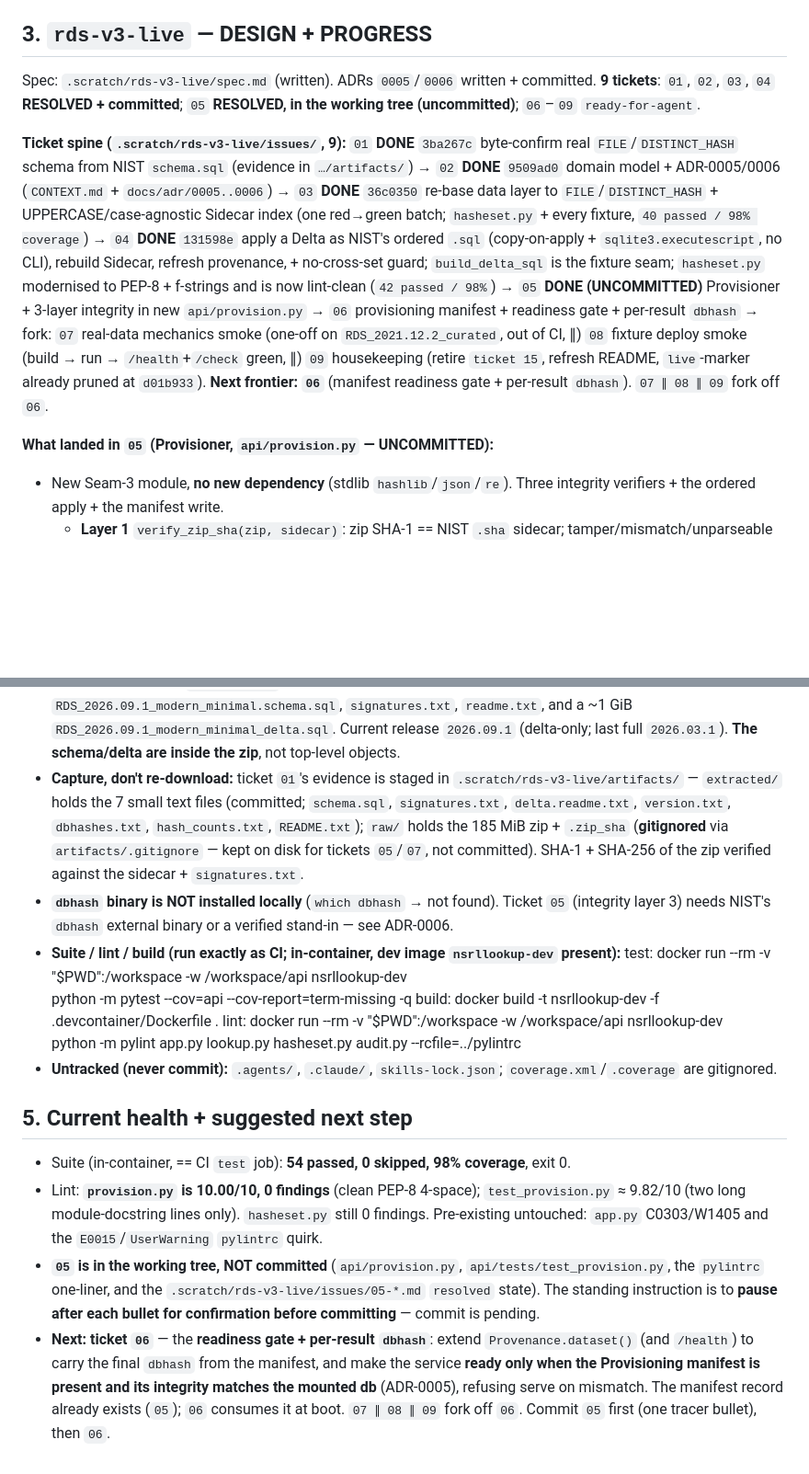
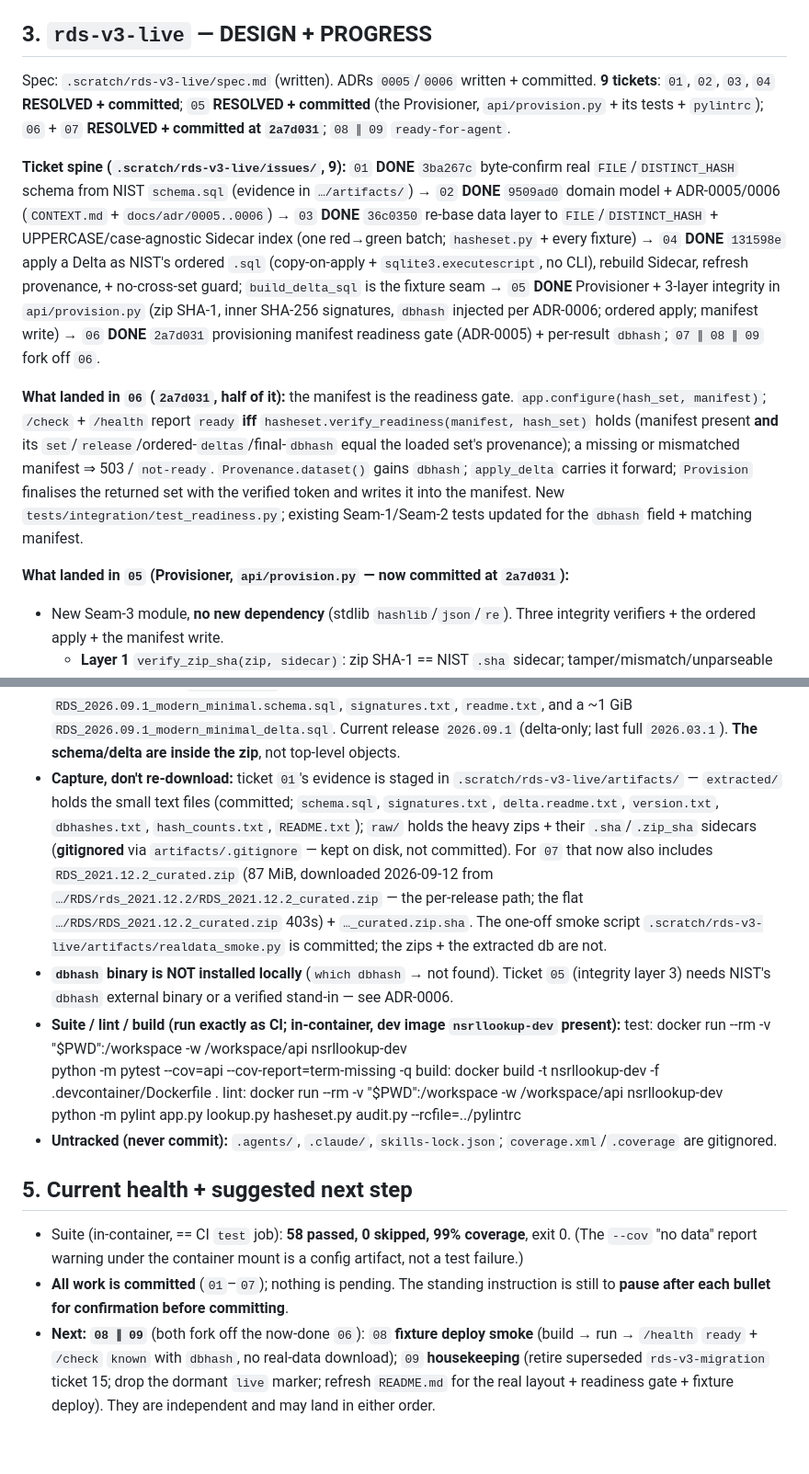
Before and after one commit to cybagard/nsrllookup, a Markdown page: .scratch/rds-v3-migration/handoff.md, 2 parts joined by grey strips. Shown at 92% size. GitHub-like rendering; blank space fills up the shorter version.

Commit message:
Mark ticket 07 resolved; refresh handoff (next is 08 / 09)
The one-off real-data validations are both recorded as passing in
07's Answer: (a) the Minimal schema byte-confirmed against NIST's shipped
schema.sql; (b) the reader + delta apply + dbhash mechanics proven against
RDS_2021.12.2_curated. Neither is in the CI suite. Handoff updated to 7/9.

```diff
--- a/.scratch/rds-v3-migration/handoff.md
+++ b/.scratch/rds-v3-migration/handoff.md
@@ -47,28 +47,33 @@ shipped `schema.sql`, release `2026.09.1`; evidence + 3 integrity layers in
 ## 3. `rds-v3-live` — DESIGN + PROGRESS
 
 Spec: `.scratch/rds-v3-live/spec.md` (written). ADRs `0005`/`0006` written + committed.
-**9 tickets**: `01`, `02`, `03`, `04` **RESOLVED + committed**; `05`
-**RESOLVED, in the working tree (uncommitted)**; `06`–`09` `ready-for-agent`.
+**9 tickets**: `01`, `02`, `03`, `04` **RESOLVED + committed**; `05` **RESOLVED +
+committed** (the Provisioner, `api/provision.py` + its tests + `pylintrc`); `06` + `07`
+**RESOLVED + committed at `2a7d031`**; `08 ∥ 09` `ready-for-agent`.
 
 **Ticket spine (`.scratch/rds-v3-live/issues/`, 9):**
 `01` **DONE** `3ba267c` byte-confirm real `FILE`/`DISTINCT_HASH` schema from NIST
 `schema.sql` (evidence in `…/artifacts/`) → `02` **DONE** `9509ad0` domain
 model + ADR-0005/0006 (`CONTEXT.md` + `docs/adr/0005..0006`) → `03` **DONE** `36c0350`
 re-base data layer to `FILE`/`DISTINCT_HASH` + UPPERCASE/case-agnostic Sidecar index
-(one red→green batch; `hasheset.py` + every fixture, `40 passed / 98% coverage`) →
-`04` **DONE** `131598e` apply a Delta as NIST's ordered `.sql` (copy-on-apply +
-`sqlite3.executescript`, no CLI), rebuild Sidecar, refresh provenance, + no-cross-set
-guard; `build_delta_sql` is the fixture seam; `hasheset.py` modernised to PEP-8 +
-f-strings and is now lint-clean (`42 passed / 98%`) → `05` **DONE (UNCOMMITTED)**
-Provisioner + 3-layer integrity in new `api/provision.py` → `06` provisioning
-manifest + readiness gate + per-result `dbhash` → fork: `07` real-data mechanics
-smoke (one-off on `RDS_2021.12.2_curated`, out of CI, ∥) `08` fixture deploy smoke
-(build → run → `/health`+`/check` green, ∥) `09` housekeeping (retire `ticket 15`,
-refresh README, `live`-marker already pruned at `d01b933`).
-**Next frontier: `06`** (manifest readiness gate + per-result `dbhash`). `07 ∥ 08 ∥ 09`
-fork off `06`.
+(one red→green batch; `hasheset.py` + every fixture) → `04` **DONE** `131598e` apply a
+Delta as NIST's ordered `.sql` (copy-on-apply + `sqlite3.executescript`, no CLI),
+rebuild Sidecar, refresh provenance, + no-cross-set guard; `build_delta_sql` is the
+fixture seam → `05` **DONE** Provisioner + 3-layer integrity in `api/provision.py` (zip
+SHA-1, inner SHA-256 signatures, `dbhash` injected per ADR-0006; ordered apply; manifest
+write) → `06` **DONE** `2a7d031` provisioning manifest readiness gate (ADR-0005) +
+per-result `dbhash`; `07 ∥ 08 ∥ 09` fork off `06`.
 
-**What landed in `05` (Provisioner, `api/provision.py` — UNCOMMITTED):**
+**What landed in `06` (`2a7d031`, half of it):** the manifest is the readiness gate.
+`app.configure(hash_set, manifest)`; `/check` + `/health` report `ready` **iff**
+`hasheset.verify_readiness(manifest, hash_set)` holds (manifest present **and** its
+`set`/`release`/ordered-`deltas`/final-`dbhash` equal the loaded set's provenance); a
+missing or mismatched manifest ⇒ 503 / `not-ready`. `Provenance.dataset()` gains `dbhash`;
+`apply_delta` carries it forward; `Provision` finalises the returned set with the verified
+token and writes it into the manifest. New `tests/integration/test_readiness.py`; existing
+Seam-1/Seam-2 tests updated for the `dbhash` field + matching manifest.
+
+**What landed in `05` (Provisioner, `api/provision.py` — now committed at `2a7d031`):**
 - New Seam-3 module, **no new dependency** (stdlib `hashlib`/`json`/`re`). Three
   integrity verifiers + the ordered apply + the manifest write.
   - **Layer 1** `verify_zip_sha(zip, sidecar)`: zip SHA-1 == NIST `.sha`
@@ -155,12 +160,16 @@ fork off `06`.
    (delta-only; last full `2026.03.1`). **The schema/delta are inside the zip**, not
    top-level objects.
 - **Capture, don't re-download:** ticket `01`'s evidence is staged in
-   `.scratch/rds-v3-live/artifacts/` — `extracted/` holds the 7 small text files
-     (committed; `schema.sql`, `signatures.txt`, `delta.readme.txt`, `version.txt`,
-     `dbhashes.txt`, `hash_counts.txt`, `README.txt`); `raw/` holds the 185 MiB zip +
-      `.zip_sha` (**gitignored** via `artifacts/.gitignore` — kept on disk for tickets
-      `05`/`07`, not committed). SHA-1 + SHA-256 of the zip verified against the
-      sidecar + `signatures.txt`.
+   `.scratch/rds-v3-live/artifacts/` — `extracted/` holds the small text files
+    (committed; `schema.sql`, `signatures.txt`, `delta.readme.txt`, `version.txt`,
+    `dbhashes.txt`, `hash_counts.txt`, `README.txt`); `raw/` holds the heavy zips +
+    their `.sha`/`.zip_sha` sidecars (**gitignored** via `artifacts/.gitignore` — kept
+     on disk, not committed). For `07` that now also includes
+     `RDS_2021.12.2_curated.zip` (87 MiB, downloaded 2026-09-12 from
+     `…/RDS/rds_2021.12.2/RDS_2021.12.2_curated.zip` — the per-release path; the flat
+     `…/RDS/RDS_2021.12.2_curated.zip` 403s) + `…_curated.zip.sha`. The one-off smoke
+     script `.scratch/rds-v3-live/artifacts/realdata_smoke.py` is committed; the zips +
+     the extracted db are not.
 - **`dbhash` binary is NOT installed locally** (`which dbhash` → not found). Ticket
    `05` (integrity layer 3) needs NIST's `dbhash` external binary or a verified
    stand-in — see ADR-0006.
@@ -176,21 +185,13 @@ fork off `06`.
 
 ## 5. Current health + suggested next step
 
-- Suite (in-container, == CI `test` job): **54 passed, 0 skipped, 98% coverage**,
-   exit 0.
-- Lint: **`provision.py` is 10.00/10, 0 findings** (clean PEP-8 4-space);
-    `test_provision.py` ≈ 9.82/10 (two long module-docstring lines only).
-     `hasheset.py` still 0 findings. Pre-existing untouched: `app.py` C0303/W1405
-     and the `E0015`/`UserWarning` `pylintrc` quirk.
-- **`05` is in the working tree, NOT committed** (`api/provision.py`,
-    `api/tests/test_provision.py`, the `pylintrc` one-liner, and the
-     `.scratch/rds-v3-live/issues/05-*.md` `resolved` state). The standing
-     instruction is to **pause after each bullet for confirmation before
-      committing** — commit is pending.
-- **Next: ticket `06`** — the **readiness gate + per-result `dbhash`**: extend
-    `Provenance.dataset()` (and `/health`) to carry the final `dbhash` from the
-     manifest, and make the service **ready only when the Provisioning manifest is
-     present and its integrity matches the mounted db** (ADR-0005), refusing serve
-     on mismatch. The manifest record already exists (`05`); `06` consumes it at
-     boot. `07 ∥ 08 ∥ 09` fork off `06`. Commit `05` first (one tracer bullet),
-     then `06`.
+- Suite (in-container, == CI `test` job): **58 passed, 0 skipped, 99% coverage**,
+   exit 0. (The `--cov` "no data" report warning under the container mount is a config
+   artifact, not a test failure.)
+- **All work is committed** (`01`–`07`); nothing is pending. The standing instruction is
+   still to **pause after each bullet for confirmation before committing**.
+- **Next: `08 ∥ 09`** (both fork off the now-done `06`): `08` **fixture deploy smoke**
+   (build → run → `/health` `ready` + `/check` `known` with `dbhash`, no real-data
+   download); `09` **housekeeping** (retire superseded `rds-v3-migration` ticket 15;
+    drop the dormant `live` marker; refresh `README.md` for the real layout + readiness
+    gate + fixture deploy). They are independent and may land in either order.
```
Also changed, not shown: other parts of .scratch/rds-v3-migration/handoff.md (+6 -6 lines), 1 other file.
